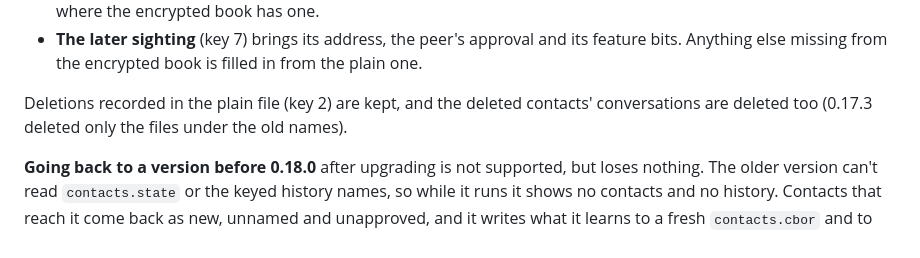
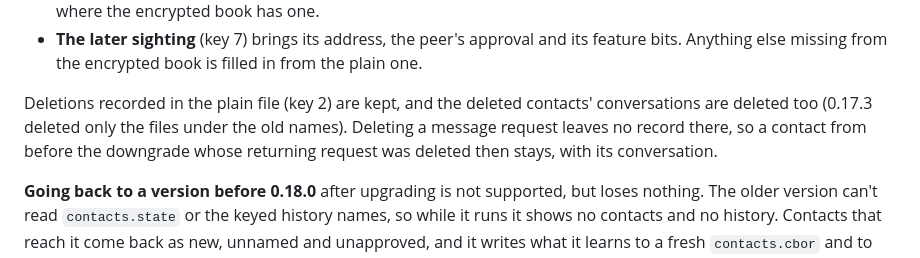
Before and after one commit to larrydewey/threnody, a Markdown page: docs/appendix-c-wire-format.md, the part around the change. Rendered like a GitHub page.

Commit message:
docs: a message request deleted under an older version leaves no record
Say that deleting a returning contact's message request under 0.17.3
records nothing, so the contact and its conversation stay on return.

```diff
--- a/docs/appendix-c-wire-format.md
+++ b/docs/appendix-c-wire-format.md
@@ -194,7 +194,7 @@ Versions before the contact book was encrypted kept it unencrypted in `contacts.
 - **A name** given there wins, except a `my <device>` name, which the older version gives our own devices by itself, where the encrypted book has one.
 - **The later sighting** (key 7) brings its address, the peer's approval and its feature bits. Anything else missing from the encrypted book is filled in from the plain one.
 
-Deletions recorded in the plain file (key 2) are kept, and the deleted contacts' conversations are deleted too (0.17.3 deleted only the files under the old names).
+Deletions recorded in the plain file (key 2) are kept, and the deleted contacts' conversations are deleted too (0.17.3 deleted only the files under the old names). Deleting a message request leaves no record there, so a contact from before the downgrade whose returning request was deleted then stays, with its conversation.
 
 **Going back to a version before 0.18.0** after upgrading is not supported, but loses nothing. The older version can't read `contacts.state` or the keyed history names, so while it runs it shows no contacts and no history. Contacts that reach it come back as new, unnamed and unapproved, and it writes what it learns to a fresh `contacts.cbor` and to history under the old names. It never touches the files 0.18.0 wrote. When 0.18.0 next opens the home, both are merged back as described above. Contacts added while downgraded keep their names and approvals. Blocks, deletions, approvals, revocations, verifications and names given then are kept, and verifications and approvals from before are not undone by a contact only being seen again. Messages sent and received then join their conversations, and timers, drafts and notification settings chosen then are kept.
 
```
